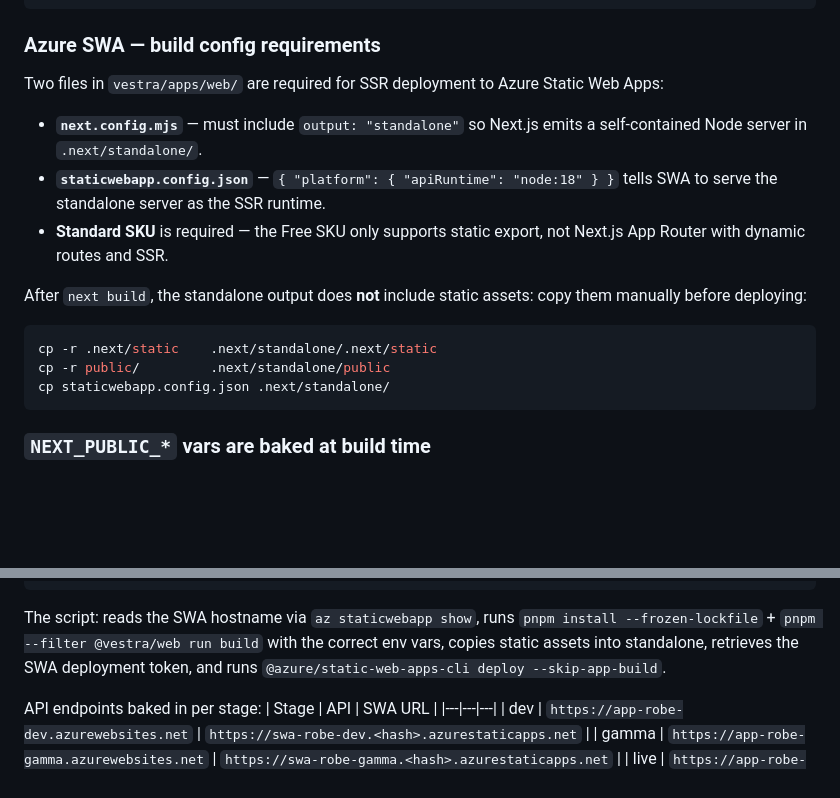
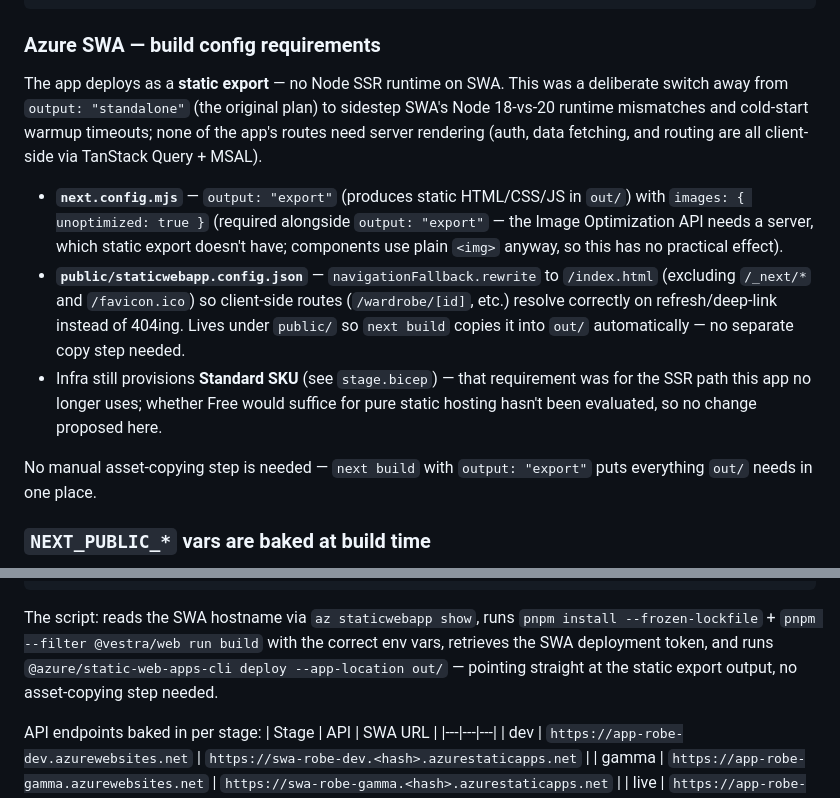
Before and after one commit to ekaag/robe.ai, a Markdown page: FRONTEND.md, 2 parts joined by grey strips. Rendered like a GitHub page; blank space fills up the shorter version.

Commit message:
checking in frontend.md

````diff
--- a/FRONTEND.md
+++ b/FRONTEND.md
@@ -348,23 +348,28 @@ cd vestra && pnpm dev
 
 ### Azure SWA — build config requirements
 
-Two files in `vestra/apps/web/` are required for SSR deployment to Azure Static
-Web Apps:
+The app deploys as a **static export** — no Node SSR runtime on SWA. This was
+a deliberate switch away from `output: "standalone"` (the original plan) to
+sidestep SWA's Node 18-vs-20 runtime mismatches and cold-start warmup timeouts;
+none of the app's routes need server rendering (auth, data fetching, and
+routing are all client-side via TanStack Query + MSAL).
 
-- **`next.config.mjs`** — must include `output: "standalone"` so Next.js
-  emits a self-contained Node server in `.next/standalone/`.
-- **`staticwebapp.config.json`** — `{ "platform": { "apiRuntime": "node:18" } }`
-  tells SWA to serve the standalone server as the SSR runtime.
-- **Standard SKU** is required — the Free SKU only supports static export, not
-  Next.js App Router with dynamic routes and SSR.
+- **`next.config.mjs`** — `output: "export"` (produces static HTML/CSS/JS in
+  `out/`) with `images: { unoptimized: true }` (required alongside
+  `output: "export"` — the Image Optimization API needs a server, which static
+  export doesn't have; components use plain `<img>` anyway, so this has no
+  practical effect).
+- **`public/staticwebapp.config.json`** — `navigationFallback.rewrite` to
+  `/index.html` (excluding `/_next/*` and `/favicon.ico`) so client-side routes
+  (`/wardrobe/[id]`, etc.) resolve correctly on refresh/deep-link instead of
+  404ing. Lives under `public/` so `next build` copies it into `out/`
+  automatically — no separate copy step needed.
+- Infra still provisions **Standard SKU** (see `stage.bicep`) — that requirement
+  was for the SSR path this app no longer uses; whether Free would suffice for
+  pure static hosting hasn't been evaluated, so no change proposed here.
 
-After `next build`, the standalone output does **not** include static assets:
-copy them manually before deploying:
-```bash
-cp -r .next/static    .next/standalone/.next/static
-cp -r public/         .next/standalone/public
-cp staticwebapp.config.json .next/standalone/
-```
+No manual asset-copying step is needed — `next build` with `output: "export"`
+puts everything `out/` needs in one place.
 
 ### `NEXT_PUBLIC_*` vars are baked at build time
 
@@ -400,8 +405,9 @@ export FRONTEND_ENTRA_API_SCOPE="api://d4cd6bf9-9a9e-44e6-b7e5-12660e5e32d9/acce
 
 The script: reads the SWA hostname via `az staticwebapp show`, runs
 `pnpm install --frozen-lockfile` + `pnpm --filter @vestra/web run build` with
-the correct env vars, copies static assets into standalone, retrieves the SWA
-deployment token, and runs `@azure/static-web-apps-cli deploy --skip-app-build`.
+the correct env vars, retrieves the SWA deployment token, and runs
+`@azure/static-web-apps-cli deploy --app-location out/` — pointing straight at
+the static export output, no asset-copying step needed.
 
 API endpoints baked in per stage:
 | Stage | API | SWA URL |
````
